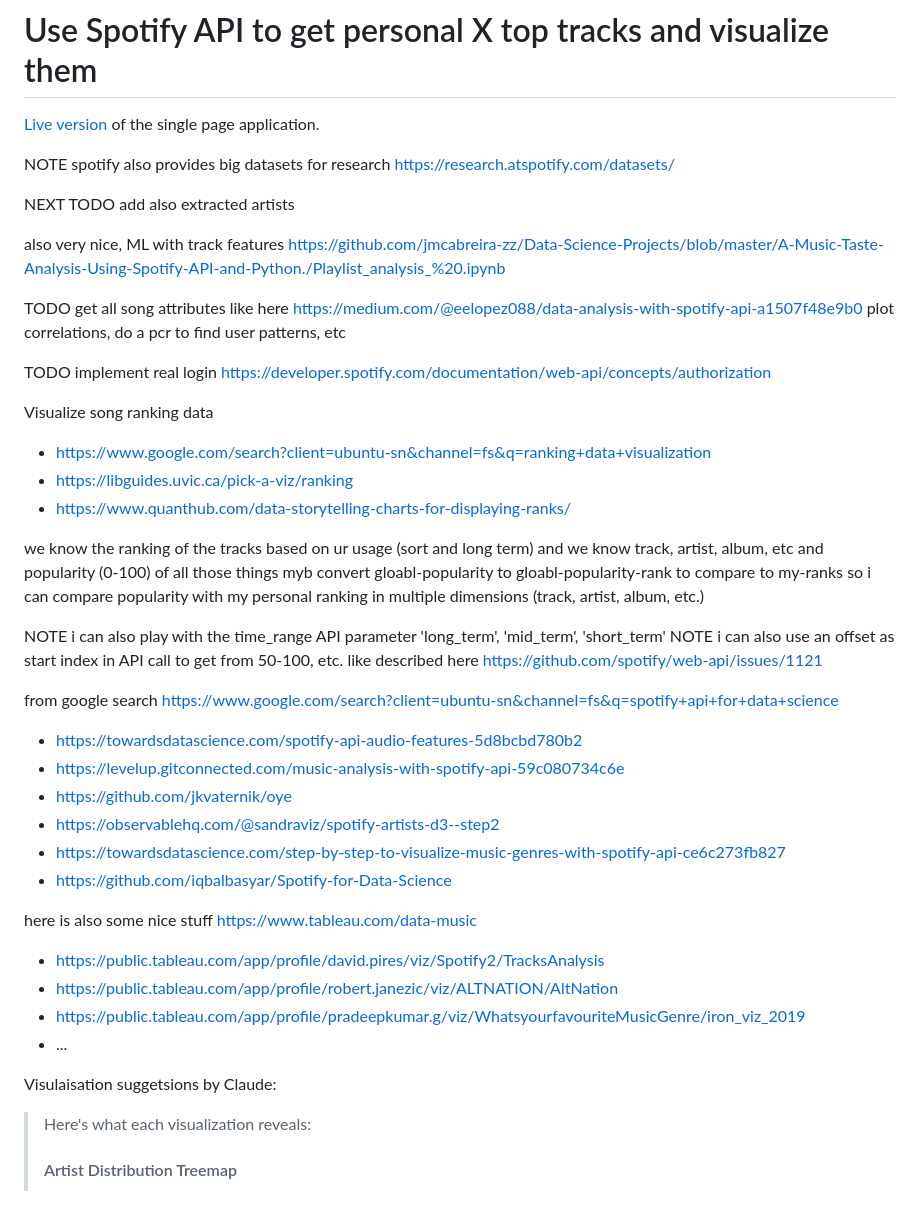
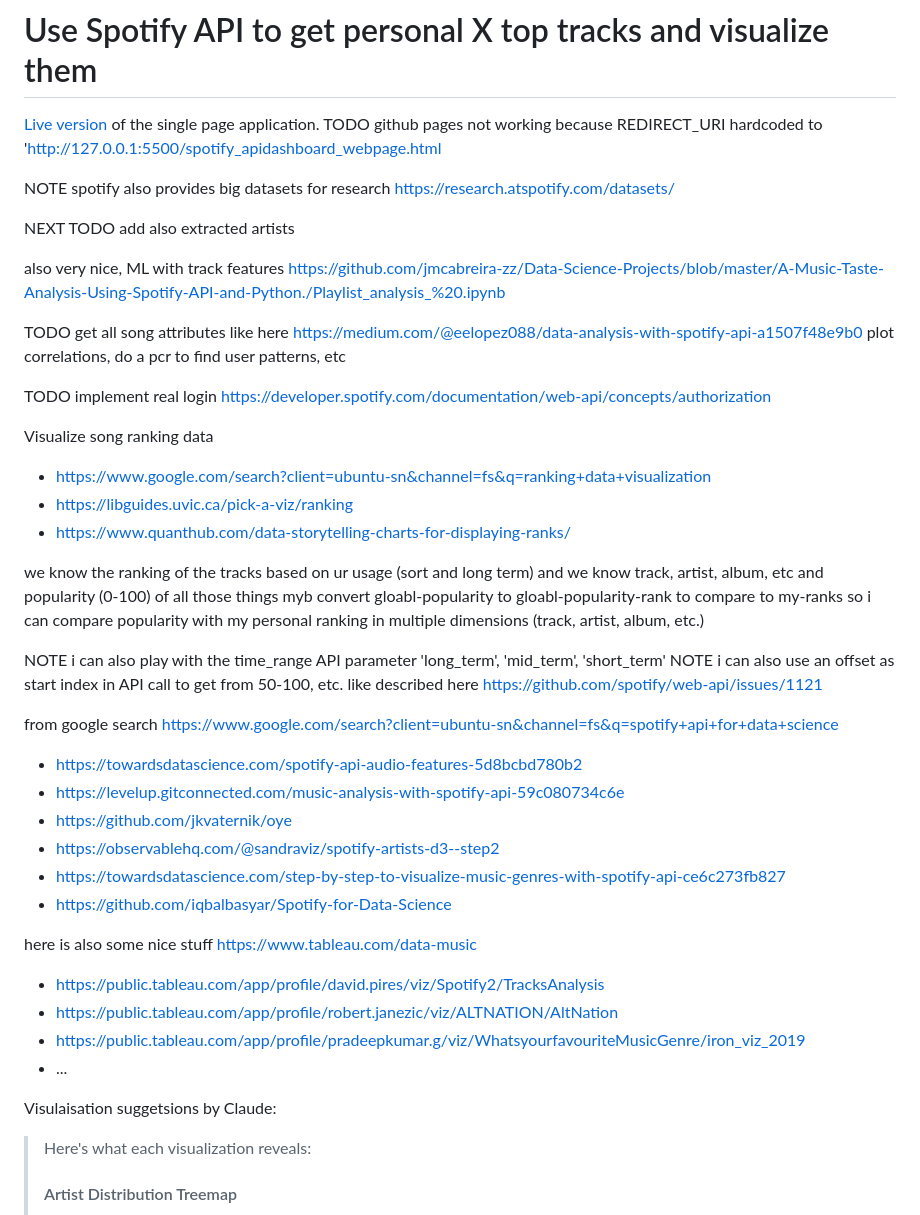
Before and after one commit to pietracorvo/visualize_spotify_toptracks, a Markdown page: README.md, the part around the change. Drawn GitHub-style.

```diff
--- a/README.md
+++ b/README.md
@@ -1,40 +1,33 @@
 # Use Spotify API to get personal X top tracks and visualize them
 
 [Live version](https://pietracorvo.github.io/visualize_spotify_toptracks) of the single page application.
+TODO github pages not working because REDIRECT_URI hardcoded to 'http://127.0.0.1:5500/spotify_apidashboard_webpage.html
 
 
 NOTE spotify also provides big datasets for research https://research.atspotify.com/datasets/
 
-
 NEXT TODO add also extracted artists
 
-
 also very nice, ML with track features https://github.com/jmcabreira-zz/Data-Science-Projects/blob/master/A-Music-Taste-Analysis-Using-Spotify-API-and-Python./Playlist_analysis_%20.ipynb
-
 
 TODO get all song attributes like here https://medium.com/@eelopez088/data-analysis-with-spotify-api-a1507f48e9b0
         plot correlations, do a pcr to find user patterns, etc
 
-
 TODO implement real login https://developer.spotify.com/documentation/web-api/concepts/authorization
-
 
 Visualize song ranking data
 - https://www.google.com/search?client=ubuntu-sn&channel=fs&q=ranking+data+visualization
 - https://libguides.uvic.ca/pick-a-viz/ranking
 - https://www.quanthub.com/data-storytelling-charts-for-displaying-ranks/
 
-
 we know the ranking of the tracks based on ur usage (sort and long term)
 and we know track, artist, album, etc and popularity (0-100) of all those things
         myb convert gloabl-popularity to gloabl-popularity-rank to compare to my-ranks
 so i can compare popularity with my personal ranking in multiple dimensions (track, artist, album, etc.)
 
-
 NOTE i can also play with the time_range API parameter 'long_term', 'mid_term', 'short_term'
 NOTE i can also use an offset as start index in API call to get from 50-100, etc.
         like described here https://github.com/spotify/web-api/issues/1121
-
 
 from google search https://www.google.com/search?client=ubuntu-sn&channel=fs&q=spotify+api+for+data+science
 - https://towardsdatascience.com/spotify-api-audio-features-5d8bcbd780b2
@@ -44,16 +37,13 @@ from google search https://www.google.com/search?client=ubuntu-sn&channel=fs&q=s
 - https://towardsdatascience.com/step-by-step-to-visualize-music-genres-with-spotify-api-ce6c273fb827
 - https://github.com/iqbalbasyar/Spotify-for-Data-Science
 
-
 here is also some nice stuff https://www.tableau.com/data-music
 - https://public.tableau.com/app/profile/david.pires/viz/Spotify2/TracksAnalysis
 - https://public.tableau.com/app/profile/robert.janezic/viz/ALTNATION/AltNation
 - https://public.tableau.com/app/profile/pradeepkumar.g/viz/WhatsyourfavouriteMusicGenre/iron_viz_2019
 - ...
 
-
 Visulaisation suggetsions by Claude:
-
 > Here's what each visualization reveals:
 >
 > #### Artist Distribution Treemap
```
